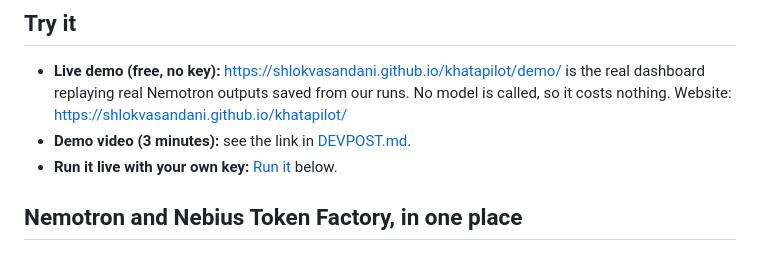
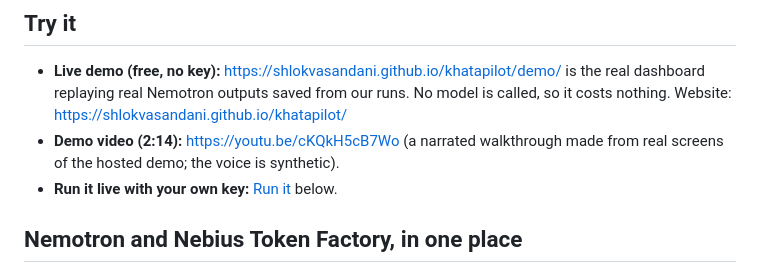
Before and after one commit to ShlokVasandani/khatapilot, a Markdown page: README.md, the part around the change. Rendered like a GitHub page.

Commit message:
Add the demo video link
Co-Authored-By: Claude Sonnet 5.5 <noreply@anthropic.com>

```diff
--- a/README.md
+++ b/README.md
@@ -23,7 +23,7 @@ the demo; the pipeline is language-agnostic and the briefing already switches be
 
 - **Live demo (free, no key):** https://shlokvasandani.github.io/khatapilot/demo/ is the real dashboard replaying real
   Nemotron outputs saved from our runs. No model is called, so it costs nothing. Website: https://shlokvasandani.github.io/khatapilot/
-- **Demo video (3 minutes):** see the link in [DEVPOST.md](DEVPOST.md).
+- **Demo video (2:14):** https://youtu.be/cKQkH5cB7Wo (a narrated walkthrough made from real screens of the hosted demo; the voice is synthetic).
 - **Run it live with your own key:** [Run it](#run-it) below.
 
 ## Nemotron and Nebius Token Factory, in one place
```
Also changed, not shown: DEVPOST.md (+1 -1 lines).
